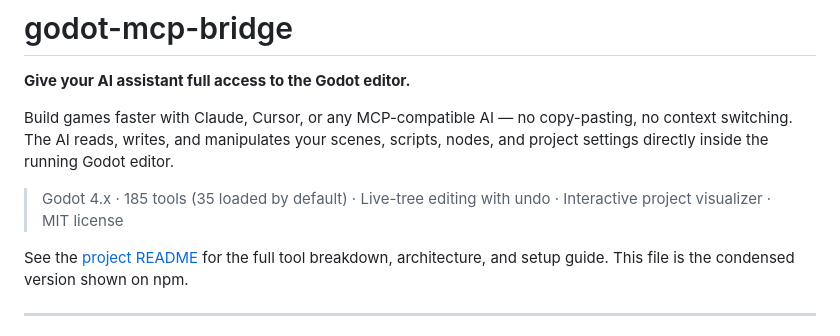
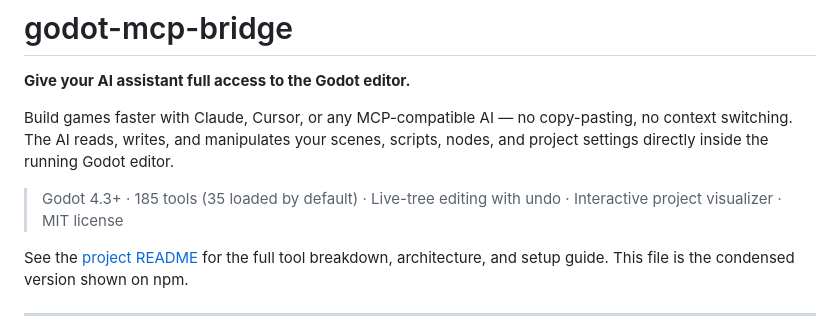
Before and after one commit to TomasLucasUTN/godot-mcp-bridge, a Markdown page: mcp-server/README.md, the part around the change. Drawn GitHub-style.

```diff
--- a/mcp-server/README.md
+++ b/mcp-server/README.md
@@ -4,7 +4,7 @@
 
 Build games faster with Claude, Cursor, or any MCP-compatible AI — no copy-pasting, no context switching. The AI reads, writes, and manipulates your scenes, scripts, nodes, and project settings directly inside the running Godot editor.
 
-> Godot 4.x · 185 tools (35 loaded by default) · Live-tree editing with undo · Interactive project visualizer · MIT license
+> Godot 4.3+ · 185 tools (35 loaded by default) · Live-tree editing with undo · Interactive project visualizer · MIT license
 
 See the [project README](https://github.com/TomasLucasUTN/godot-mcp-bridge#readme) for the full tool breakdown, architecture, and setup guide. This file is the condensed version shown on npm.
 
```
Also changed, not shown: README.md (+1 -1 lines).
